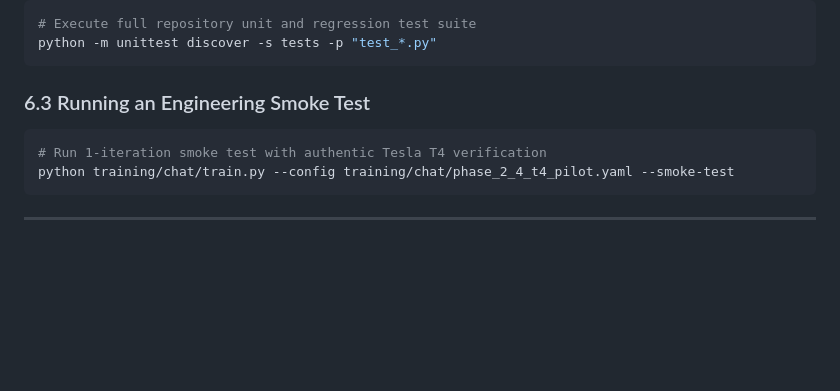
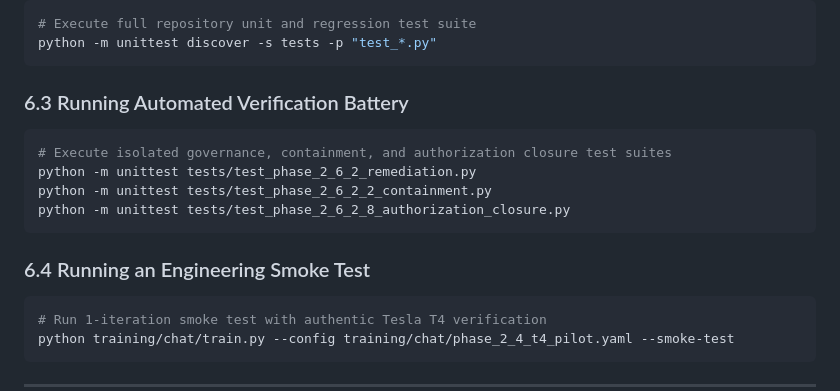
Before and after one commit to Prem759-0/NanoGPT, a Markdown page: README.md, the part around the change. Rendered like a GitHub page; blank space fills up the shorter version.

Commit message:
docs(readme): add automated verification test battery command reference

````diff
--- a/README.md
+++ b/README.md
@@ -211,7 +211,16 @@ pip install -r requirements.txt
 python -m unittest discover -s tests -p "test_*.py"
 ```
 
-### 6.3 Running an Engineering Smoke Test
+### 6.3 Running Automated Verification Battery
+
+```bash
+# Execute isolated governance, containment, and authorization closure test suites
+python -m unittest tests/test_phase_2_6_2_remediation.py
+python -m unittest tests/test_phase_2_6_2_2_containment.py
+python -m unittest tests/test_phase_2_6_2_8_authorization_closure.py
+```
+
+### 6.4 Running an Engineering Smoke Test
 
 ```bash
 # Run 1-iteration smoke test with authentic Tesla T4 verification
````
